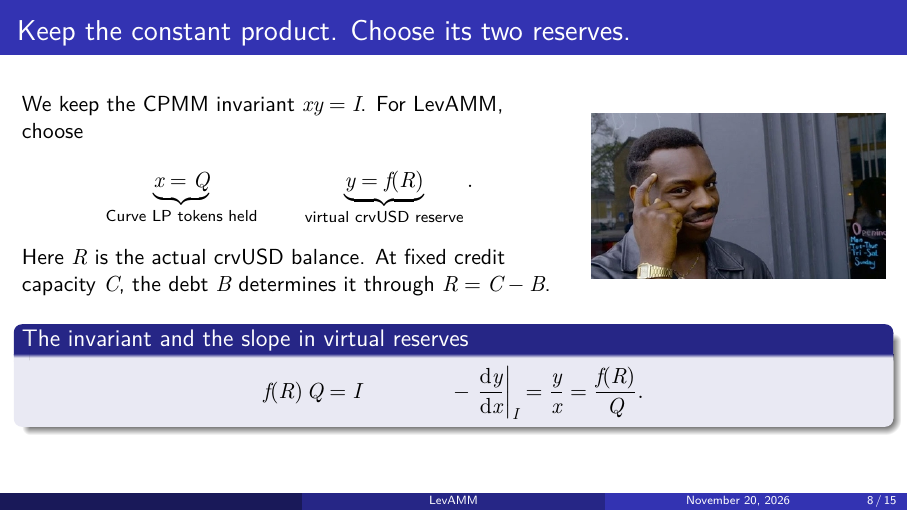
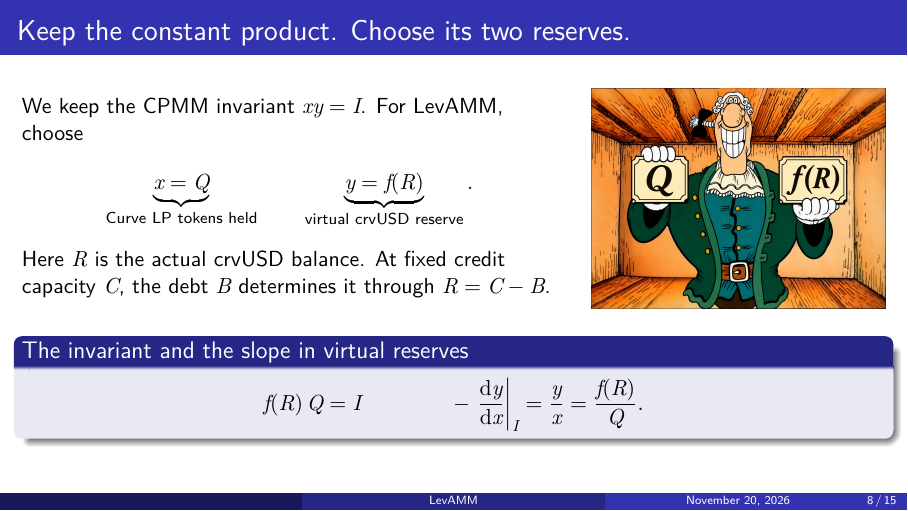
Before and after one commit to AntonLED/StochasticAMM, LaTeX slides (notes/sde-seminars/levamm-explained/main.tex): page 9 of 16. Compiled offline with XeLaTeX.

Commit message:
docs: update levamm slides

```diff
--- a/notes/sde-seminars/levamm-explained/main.tex
+++ b/notes/sde-seminars/levamm-explained/main.tex
@@ -208,7 +208,7 @@
       the debt $B$ determines it through $R=C-B$.
     \end{column}
     \begin{column}{.34\textwidth}
-      \includegraphics[width=\linewidth]{figures/roll-safe.png}
+      \includegraphics[width=\linewidth]{figures/livesey-reserves.png}
     \end{column}
   \end{columns}
 
```
Also changed, not shown: notes/sde-seminars/levamm-explained/figures/livesey-reserves.png (added), 1 other file.
